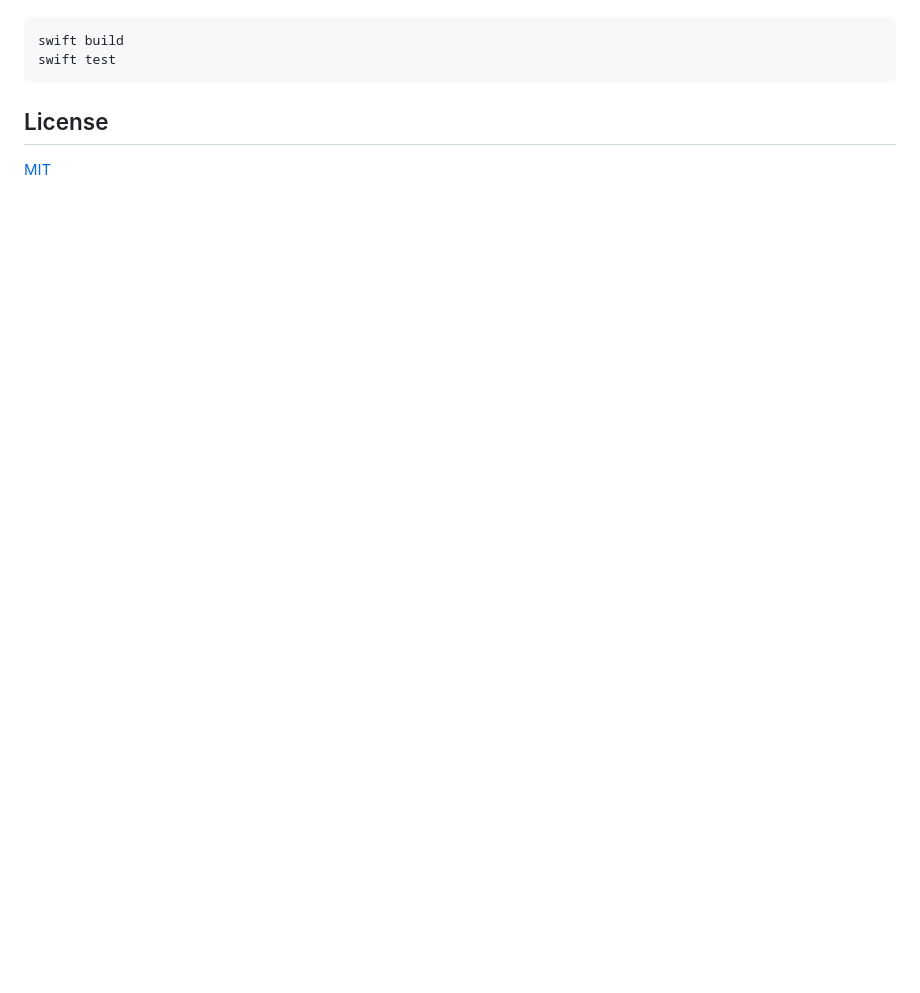
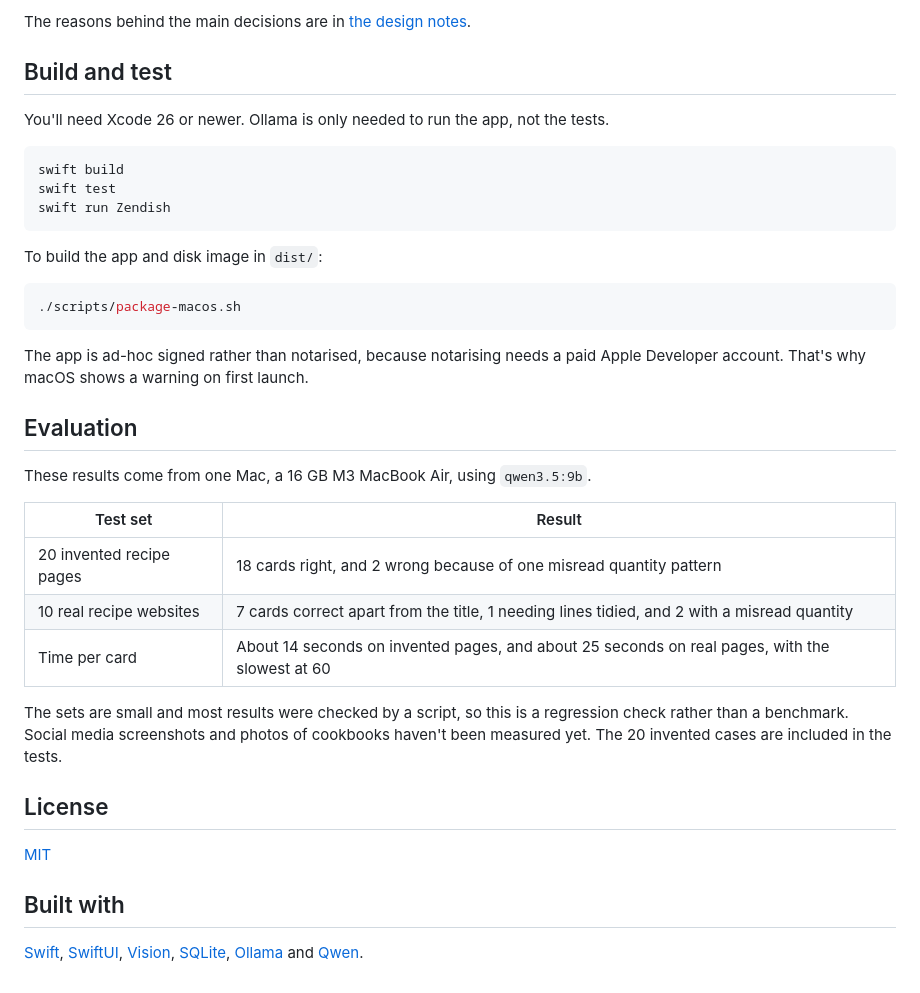
Before and after one commit to zenwyn-naicker/zendish, a Markdown page: README.md, the part around one of its changes. Rendered like a GitHub page; blank space fills up the shorter version.

````diff
--- a/README.md
+++ b/README.md
@@ -12,9 +98,39 @@ You'll need a Mac with Apple Silicon and Xcode 26 or newer.
+The reasons behind the main decisions are in [the design notes](docs/DESIGN.md).
+
+## Build and test
+
+You'll need Xcode 26 or newer. Ollama is only needed to run the app, not the tests.
 
 ```bash
 swift build
 swift test
+swift run Zendish
 ```
+
+To build the app and disk image in `dist/`:
+
+```bash
+./scripts/package-macos.sh
+```
+
+The app is ad-hoc signed rather than notarised, because notarising needs a paid Apple Developer account. That's why macOS shows a warning on first launch.
+
+## Evaluation
+
+These results come from one Mac, a 16 GB M3 MacBook Air, using `qwen3.5:9b`.
+
+| Test set | Result |
+|---|---|
+| 20 invented recipe pages | 18 cards right, and 2 wrong because of one misread quantity pattern |
+| 10 real recipe websites | 7 cards correct apart from the title, 1 needing lines tidied, and 2 with a misread quantity |
+| Time per card | About 14 seconds on invented pages, and about 25 seconds on real pages, with the slowest at 60 |
+
+The sets are small and most results were checked by a script, so this is a regression check rather than a benchmark. Social media screenshots and photos of cookbooks haven't been measured yet. The 20 invented cases are included in the tests.
 
 ## License
 
 [MIT](LICENSE)
+
+## Built with
+
+[Swift](https://swift.org), [SwiftUI](https://developer.apple.com/swiftui/), [Vision](https://developer.apple.com/documentation/vision), [SQLite](https://sqlite.org), [Ollama](https://ollama.com) and [Qwen](https://ollama.com/library/qwen3.5).
````
Also changed, not shown: other parts of README.md (+91 -5 lines), docs/DESIGN.md (added, +45 -0 lines), assets/icon.png (added), 13 other files.
